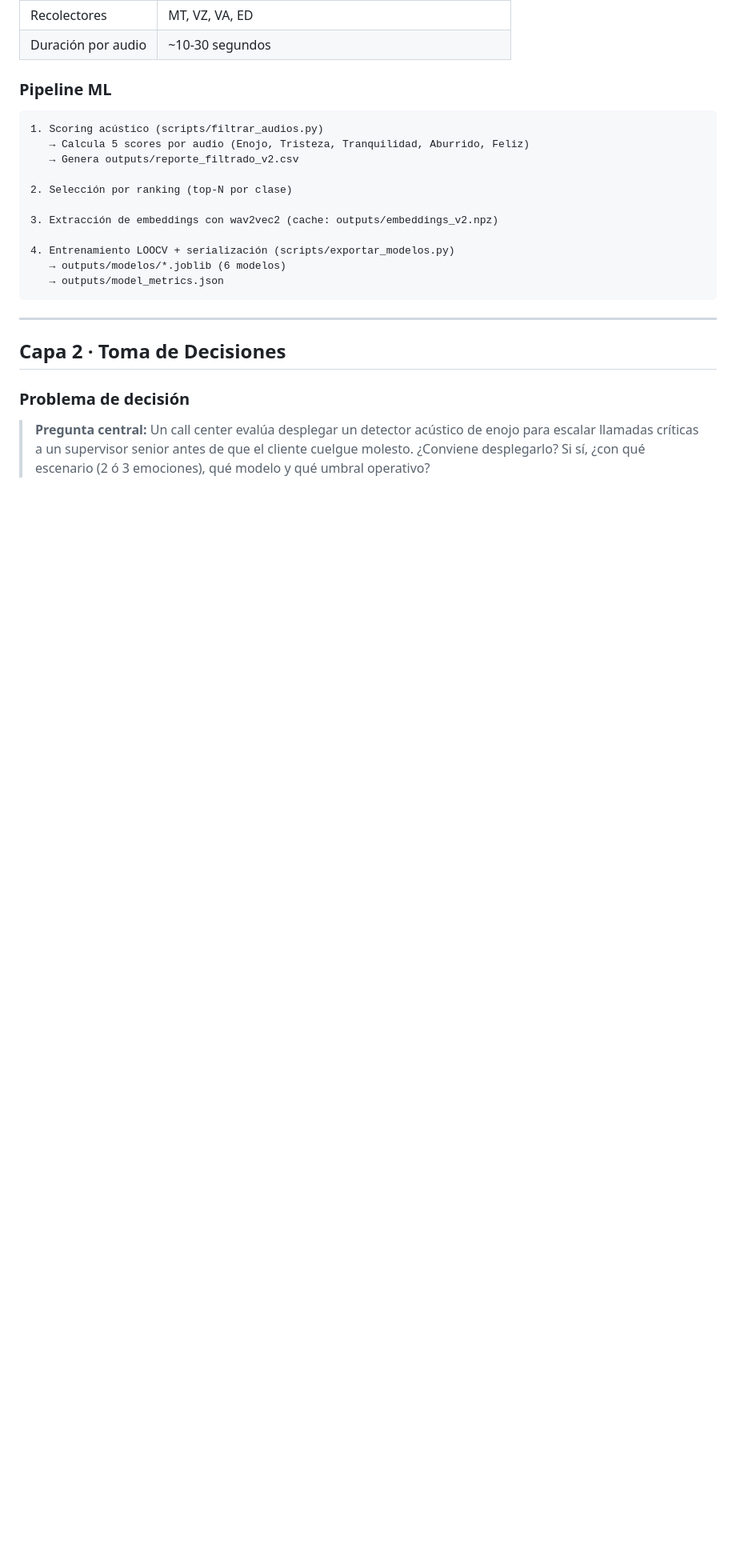
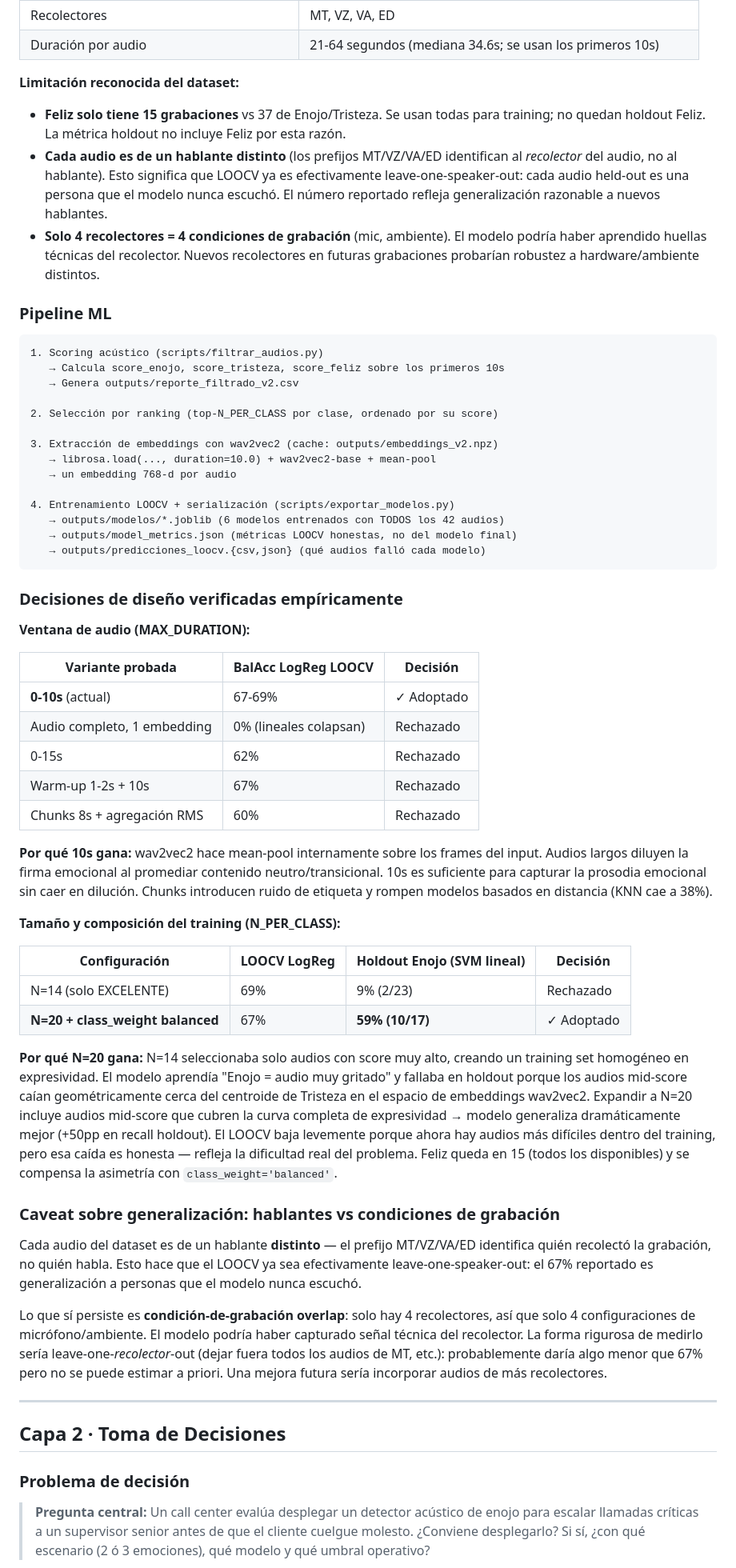
Before and after one commit to MichaelTaboada2003/audio-ml-classifier, a Markdown page: README.md, the part around one of its changes. Shown at 80% size. Drawn GitHub-style; blank space fills up the shorter version.

````diff
--- a/README.md
+++ b/README.md
@@ -89,21 +92,58 @@ Históricamente este proyecto se entrenó con `N_PER_CLASS = 10` (los audios EXC
 | Recolectores | MT, VZ, VA, ED |
-| Duración por audio | ~10-30 segundos |
+| Duración por audio | 21-64 segundos (mediana 34.6s; se usan los primeros 10s) |
+
+**Limitación reconocida del dataset:**
+- **Feliz solo tiene 15 grabaciones** vs 37 de Enojo/Tristeza. Se usan todas para training; no quedan holdout Feliz. La métrica holdout no incluye Feliz por esta razón.
+- **Cada audio es de un hablante distinto** (los prefijos MT/VZ/VA/ED identifican al *recolector* del audio, no al hablante). Esto significa que LOOCV ya es efectivamente leave-one-speaker-out: cada audio held-out es una persona que el modelo nunca escuchó. El número reportado refleja generalización razonable a nuevos hablantes.
+- **Solo 4 recolectores = 4 condiciones de grabación** (mic, ambiente). El modelo podría haber aprendido huellas técnicas del recolector. Nuevos recolectores en futuras grabaciones probarían robustez a hardware/ambiente distintos.
 
 ### Pipeline ML
 
 ```
 1. Scoring acústico (scripts/filtrar_audios.py)
-   → Calcula 5 scores por audio (Enojo, Tristeza, Tranquilidad, Aburrido, Feliz)
+   → Calcula score_enojo, score_tristeza, score_feliz sobre los primeros 10s
    → Genera outputs/reporte_filtrado_v2.csv
 
-2. Selección por ranking (top-N por clase)
+2. Selección por ranking (top-N_PER_CLASS por clase, ordenado por su score)
 
 3. Extracción de embeddings con wav2vec2 (cache: outputs/embeddings_v2.npz)
+   → librosa.load(..., duration=10.0) + wav2vec2-base + mean-pool
+   → un embedding 768-d por audio
 
 4. Entrenamiento LOOCV + serialización (scripts/exportar_modelos.py)
-   → outputs/modelos/*.joblib (6 modelos)
-   → outputs/model_metrics.json
+   → outputs/modelos/*.joblib (6 modelos entrenados con TODOS los 42 audios)
+   → outputs/model_metrics.json (métricas LOOCV honestas, no del modelo final)
+   → outputs/predicciones_loocv.{csv,json} (qué audios falló cada modelo)
 ```
+
+### Decisiones de diseño verificadas empíricamente
+
+**Ventana de audio (MAX_DURATION):**
+
+| Variante probada | BalAcc LogReg LOOCV | Decisión |
+|---|---|---|
+| **0-10s** (actual) | 67-69% | ✓ Adoptado |
+| Audio completo, 1 embedding | 0% (lineales colapsan) | Rechazado |
+| 0-15s | 62% | Rechazado |
+| Warm-up 1-2s + 10s | 67% | Rechazado |
+| Chunks 8s + agregación RMS | 60% | Rechazado |
+
+**Por qué 10s gana:** wav2vec2 hace mean-pool internamente sobre los frames del input. Audios largos diluyen la firma emocional al promediar contenido neutro/transicional. 10s es suficiente para capturar la prosodia emocional sin caer en dilución. Chunks introducen ruido de etiqueta y rompen modelos basados en distancia (KNN cae a 38%).
+
+**Tamaño y composición del training (N_PER_CLASS):**
+
+| Configuración | LOOCV LogReg | Holdout Enojo (SVM lineal) | Decisión |
+|---|---|---|---|
+| N=14 (solo EXCELENTE) | 69% | 9% (2/23) | Rechazado |
+| **N=20 + class_weight balanced** | 67% | **59% (10/17)** | ✓ Adoptado |
+
+**Por qué N=20 gana:** N=14 seleccionaba solo audios con score muy alto, creando un training set homogéneo en expresividad. El modelo aprendía "Enojo = audio muy gritado" y fallaba en holdout porque los audios mid-score caían geométricamente cerca del centroide de Tristeza en el espacio de embeddings wav2vec2. Expandir a N=20 incluye audios mid-score que cubren la curva completa de expresividad → modelo generaliza dramáticamente mejor (+50pp en recall holdout). El LOOCV baja levemente porque ahora hay audios más difíciles dentro del training, pero esa caída es honesta — refleja la dificultad real del problema. Feliz queda en 15 (todos los disponibles) y se compensa la asimetría con `class_weight='balanced'`.
+
+### Caveat sobre generalización: hablantes vs condiciones de grabación
+
+Cada audio del dataset es de un hablante **distinto** — el prefijo MT/VZ/VA/ED identifica quién recolectó la grabación, no quién habla. Esto hace que el LOOCV ya sea efectivamente leave-one-speaker-out: el 67% reportado es generalización a personas que el modelo nunca escuchó.
+
+Lo que sí persiste es **condición-de-grabación overlap**: solo hay 4 recolectores, así que solo 4 configuraciones de micrófono/ambiente. El modelo podría haber capturado señal técnica del recolector. La forma rigurosa de medirlo sería leave-one-*recolector*-out (dejar fuera todos los audios de MT, etc.): probablemente daría algo menor que 67% pero no se puede estimar a priori. Una mejora futura sería incorporar audios de más recolectores.
 
 ---
 
````
Also changed, not shown: other parts of README.md (+29 -26 lines), CLAUDE.md (added, +98 -0 lines).
